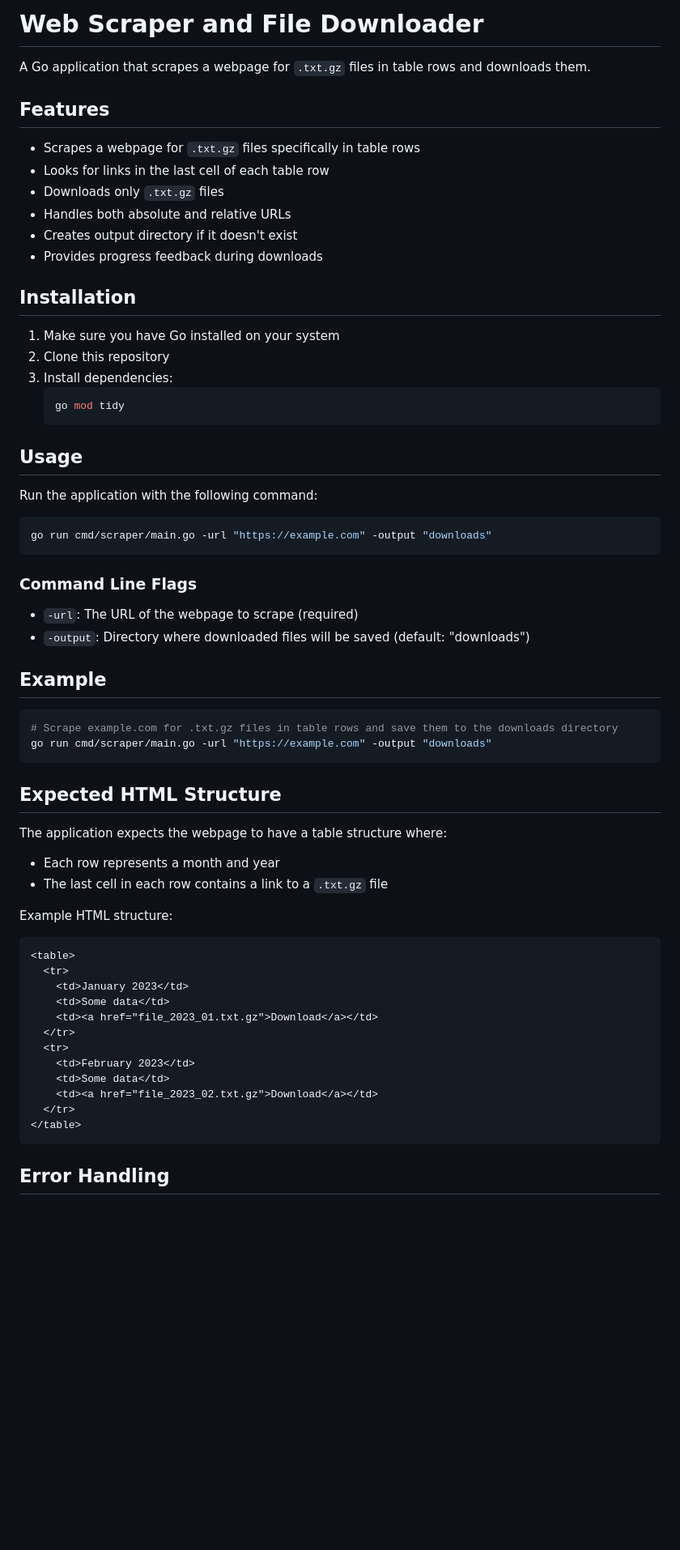
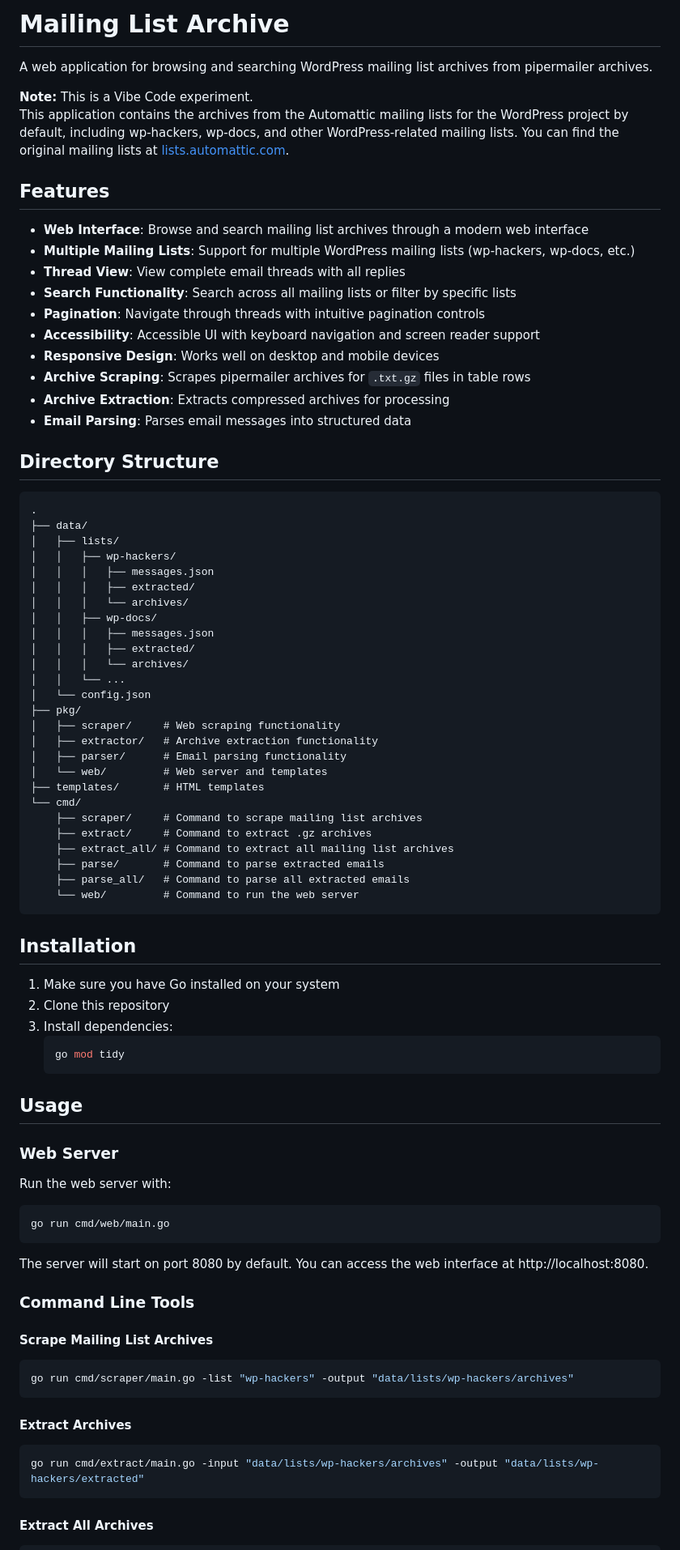
Before and after one commit to Clorith/wp-mailinglists-archive, a Markdown page: README.md, the part around one of its changes. Shown at 81% size. Rendered like a GitHub page; blank space fills up the shorter version.

Commit message:
Clean up the readme a bit and add some credits to datasources

````diff
--- a/README.md
+++ b/README.md
@@ -1,15 +1,56 @@
-# Web Scraper and File Downloader
+# Mailing List Archive
 
-A Go application that scrapes a webpage for `.txt.gz` files in table rows and downloads them.
+A web application for browsing and searching WordPress mailing list archives from pipermailer archives.
+
+<div style="background-color: #fff3cd; color: #856404; padding: 10px; border-radius: 4px; margin: 15px 0; border-left: 4px solid #ffeeba;">
+  <strong>Note:</strong> This is a Vibe Code experiment.
+</div>
+
+This application contains the archives from the Automattic mailing lists for the WordPress project by default, including wp-hackers, wp-docs, and other WordPress-related mailing lists. You can find the original mailing lists at [lists.automattic.com](https://lists.automattic.com/mailman/listinfo).
 
 ## Features
 
-- Scrapes a webpage for `.txt.gz` files specifically in table rows
-- Looks for links in the last cell of each table row
-- Downloads only `.txt.gz` files
-- Handles both absolute and relative URLs
-- Creates output directory if it doesn't exist
-- Provides progress feedback during downloads
+- **Web Interface**: Browse and search mailing list archives through a modern web interface
+- **Multiple Mailing Lists**: Support for multiple WordPress mailing lists (wp-hackers, wp-docs, etc.)
+- **Thread View**: View complete email threads with all replies
+- **Search Functionality**: Search across all mailing lists or filter by specific lists
+- **Pagination**: Navigate through threads with intuitive pagination controls
+- **Accessibility**: Accessible UI with keyboard navigation and screen reader support
+- **Responsive Design**: Works well on desktop and mobile devices
+- **Archive Scraping**: Scrapes pipermailer archives for `.txt.gz` files in table rows
+- **Archive Extraction**: Extracts compressed archives for processing
+- **Email Parsing**: Parses email messages into structured data
+
+## Directory Structure
+
+```
+.
+├── data/
+│   ├── lists/
+│   │   ├── wp-hackers/
+│   │   │   ├── messages.json
+│   │   │   ├── extracted/
+│   │   │   └── archives/
+│   │   ├── wp-docs/
+│   │   │   ├── messages.json
+│   │   │   ├── extracted/
+│   │   │   └── archives/
+│   │   └── ...
+│   └── config.json
+├── pkg/
+│   ├── scraper/     # Web scraping functionality
+│   ├── extractor/   # Archive extraction functionality
+│   ├── parser/      # Email parsing functionality
+│   └── web/         # Web server and templates
+├── templates/       # HTML templates
+└── cmd/
+    ├── scraper/     # Command to scrape mailing list archives
+    ├── extract/     # Command to extract .gz archives
+    ├── extract_all/ # Command to extract all mailing list archives
+    ├── parse/       # Command to parse extracted emails
+    ├── parse_all/   # Command to parse all extracted emails
+    └── web/         # Command to run the web server
+```
 
 ## Installation
 
@@ -22,45 +63,29 @@ A Go application that scrapes a webpage for `.txt.gz` files in table rows and do
 
 ## Usage
 
-Run the application with the following command:
+### Web Server
+
+Run the web server with:
 
 ```bash
-go run cmd/scraper/main.go -url "https://example.com" -output "downloads"
+go run cmd/web/main.go
 ```
 
-### Command Line Flags
+The server will start on port 8080 by default. You can access the web interface at http://localhost:8080.
 
-- `-url`: The URL of the webpage to scrape (required)
-- `-output`: Directory where downloaded files will be saved (default: "downloads")
+### Command Line Tools
 
-## Example
+#### Scrape Mailing List Archives
 
 ```bash
-# Scrape example.com for .txt.gz files in table rows and save them to the downloads directory
-go run cmd/scraper/main.go -url "https://example.com" -output "downloads"
+go run cmd/scraper/main.go -list "wp-hackers" -output "data/lists/wp-hackers/archives"
 ```
 
-## Expected HTML Structure
+#### Extract Archives
 
-The application expects the webpage to have a table structure where:
-- Each row represents a month and year
-- The last cell in each row contains a link to a `.txt.gz` file
-
-Example HTML structure:
-```html
-<table>
-  <tr>
-    <td>January 2023</td>
-    <td>Some data</td>
-    <td><a href="file_2023_01.txt.gz">Download</a></td>
-  </tr>
-  <tr>
-    <td>February 2023</td>
-    <td>Some data</td>
-    <td><a href="file_2023_02.txt.gz">Download</a></td>
-  </tr>
-</table>
+```bash
+go run cmd/extract/main.go -input "data/lists/wp-hackers/archives" -output "data/lists/wp-hackers/extracted"
 ```
 
-## Error Handling
+#### Extract All Archives
 
````
Also changed, not shown: other parts of README.md (+58 -65 lines).
